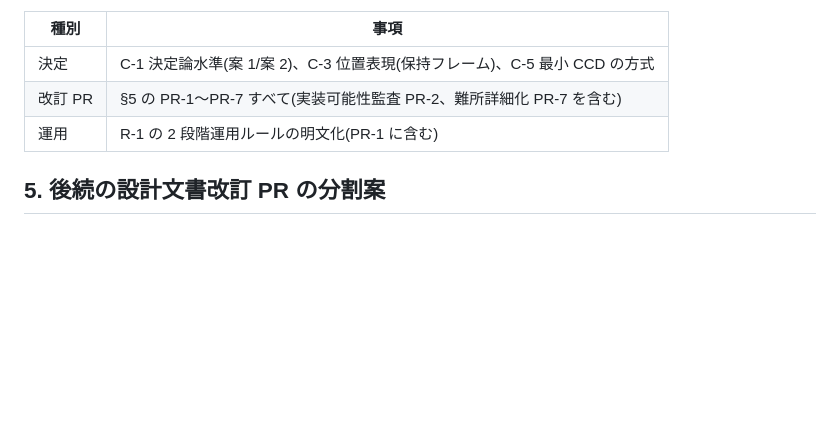
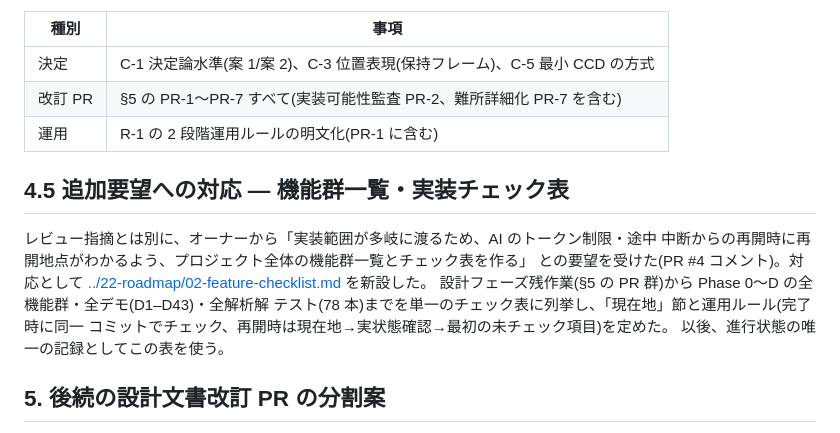
Before and after one commit to HirokiMorikawa/simulator, a Markdown page: docs/reviews/pr1-review-countermeasures.md, the part around the change. Rendered like a GitHub page; blank space fills up the shorter version.

```diff
--- a/docs/reviews/pr1-review-countermeasures.md
+++ b/docs/reviews/pr1-review-countermeasures.md
@@ -309,6 +309,17 @@ Phase C にレンダリングデモの合格を要求する矛盾を作り込む
 | 改訂 PR | §5 の PR-1〜PR-7 すべて(実装可能性監査 PR-2、難所詳細化 PR-7 を含む) |
 | 運用 | R-1 の 2 段階運用ルールの明文化(PR-1 に含む) |
 
+## 4.5 追加要望への対応 — 機能群一覧・実装チェック表
+
+レビュー指摘とは別に、オーナーから「実装範囲が多岐に渡るため、AI のトークン制限・途中
+中断からの再開時に再開地点がわかるよう、プロジェクト全体の機能群一覧とチェック表を作る」
+との要望を受けた(PR #4 コメント)。対応として
+[../22-roadmap/02-feature-checklist.md](../22-roadmap/02-feature-checklist.md) を新設した。
+設計フェーズ残作業(§5 の PR 群)から Phase 0〜D の全機能群・全デモ(D1–D43)・全解析解
+テスト(78 本)までを単一のチェック表に列挙し、「現在地」節と運用ルール(完了時に同一
+コミットでチェック、再開時は現在地→実状態確認→最初の未チェック項目)を定めた。
+以後、進行状態の唯一の記録としてこの表を使う。
+
 ## 5. 後続の設計文書改訂 PR の分割案
 
 本書承認後、次の 7 本に分割して設計文書を改訂する。すべて本設計フェーズ内の作業であり、
```
Also changed, not shown: docs/22-roadmap/02-feature-checklist.md (added, +357 -0 lines), docs/README.md (+1 -0 lines).
